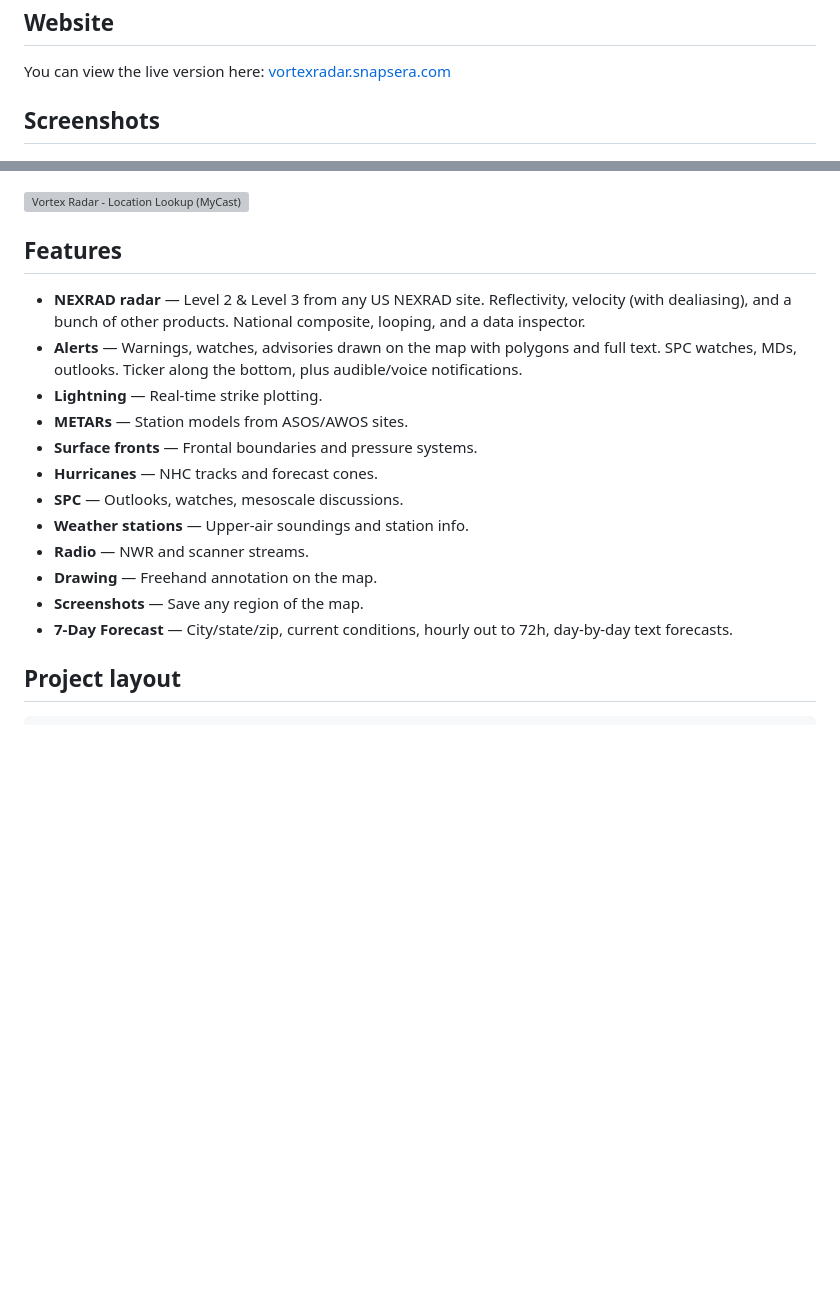
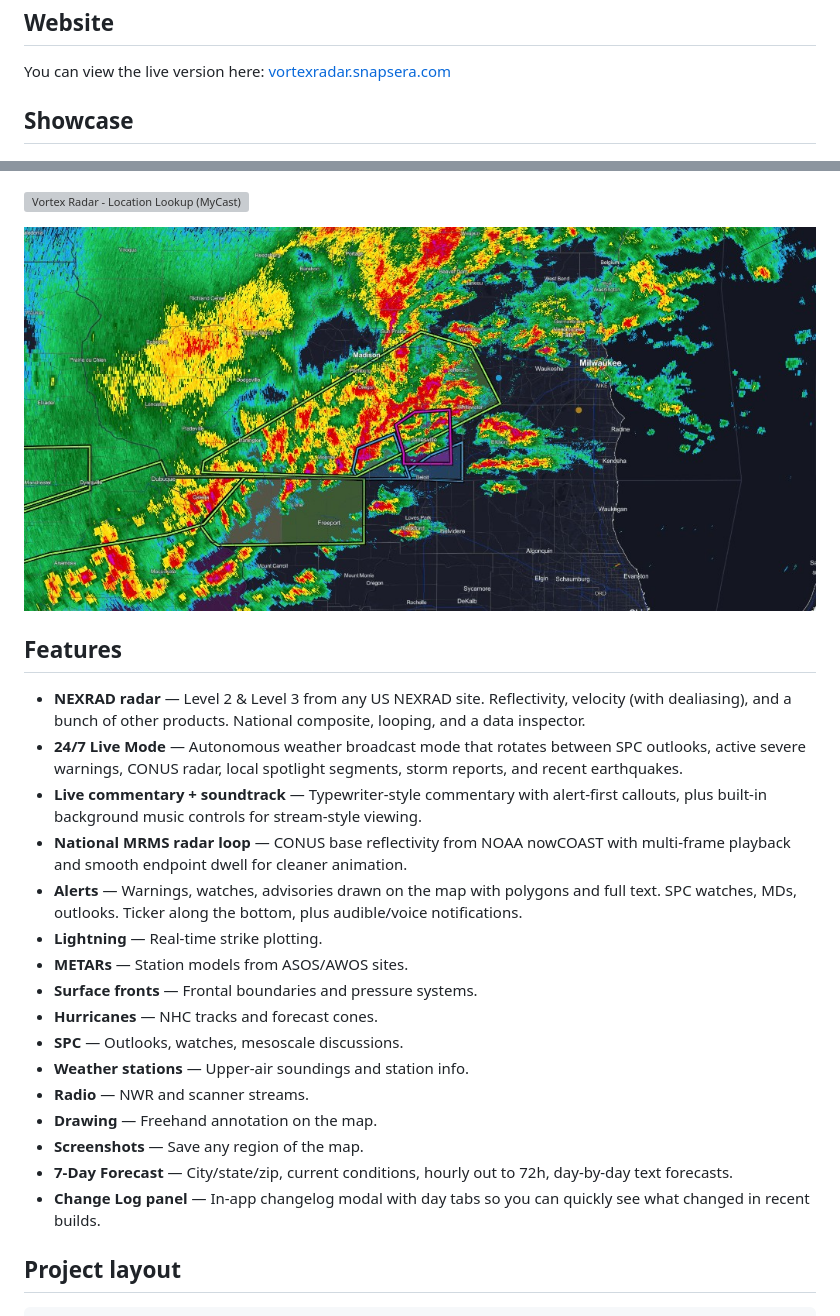
Before and after one commit to snapsera/vortexradar, a Markdown page: README.md, 2 parts joined by grey strips. Rendered like a GitHub page; pictures changed too: images/readme-screenshot-5-live-mode.png (added); blank space fills up the shorter version; grey boxes are pictures that could not be loaded.

```diff
--- a/README.md
+++ b/README.md
@@ -8,7 +8,7 @@ Browser based weather radar and alerts. Pulls live data from the NWS and other p
 
 You can view the live version here: [vortexradar.snapsera.com](https://vortexradar.snapsera.com/)
 
-## Screenshots
+## Showcase
 
 ![Vortex Radar - National Map](images/readme-screenshot-1.png)
 
@@ -18,9 +18,14 @@ You can view the live version here: [vortexradar.snapsera.com](https://vortexrad
 
 ![Vortex Radar - Location Lookup (MyCast)](images/readme-screenshot-4.gif)
 
+![Vortex Radar - Live Mode Severe Line](images/readme-screenshot-5-live-mode.png)
+
 ## Features
 
 - **NEXRAD radar** — Level 2 & Level 3 from any US NEXRAD site. Reflectivity, velocity (with dealiasing), and a bunch of other products. National composite, looping, and a data inspector.
+- **24/7 Live Mode** — Autonomous weather broadcast mode that rotates between SPC outlooks, active severe warnings, CONUS radar, local spotlight segments, storm reports, and recent earthquakes.
+- **Live commentary + soundtrack** — Typewriter-style commentary with alert-first callouts, plus built-in background music controls for stream-style viewing.
+- **National MRMS radar loop** — CONUS base reflectivity from NOAA nowCOAST with multi-frame playback and smooth endpoint dwell for cleaner animation.
 - **Alerts** — Warnings, watches, advisories drawn on the map with polygons and full text. SPC watches, MDs, outlooks. Ticker along the bottom, plus audible/voice notifications.
 - **Lightning** — Real-time strike plotting.
 - **METARs** — Station models from ASOS/AWOS sites.
@@ -32,6 +37,7 @@ You can view the live version here: [vortexradar.snapsera.com](https://vortexrad
 - **Drawing** — Freehand annotation on the map.
 - **Screenshots** — Save any region of the map.
 - **7-Day Forecast** — City/state/zip, current conditions, hourly out to 72h, day-by-day text forecasts.
+- **Change Log panel** — In-app changelog modal with day tabs so you can quickly see what changed in recent builds.
 
 ## Project layout
 
```
Also changed, not shown: 1 other file.
